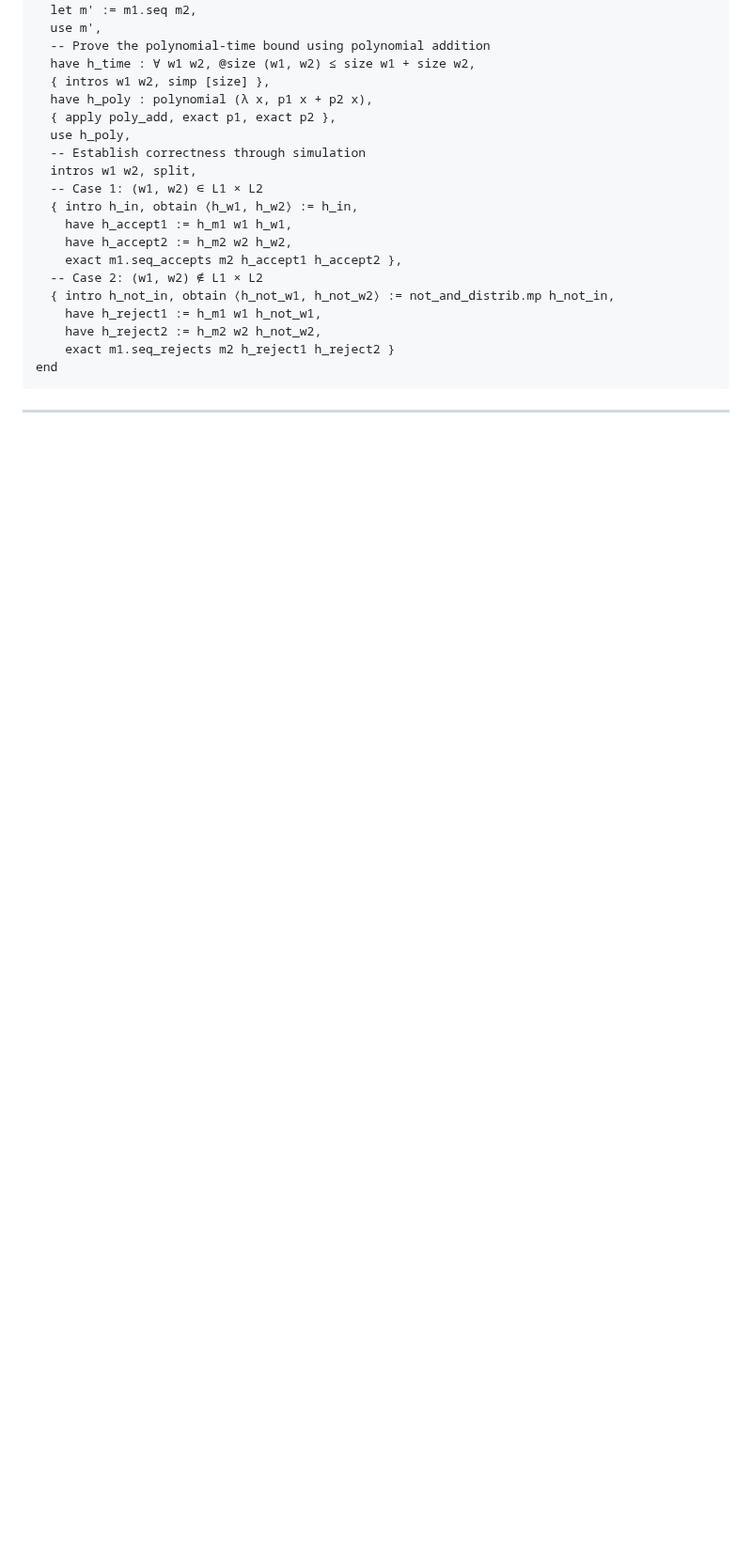
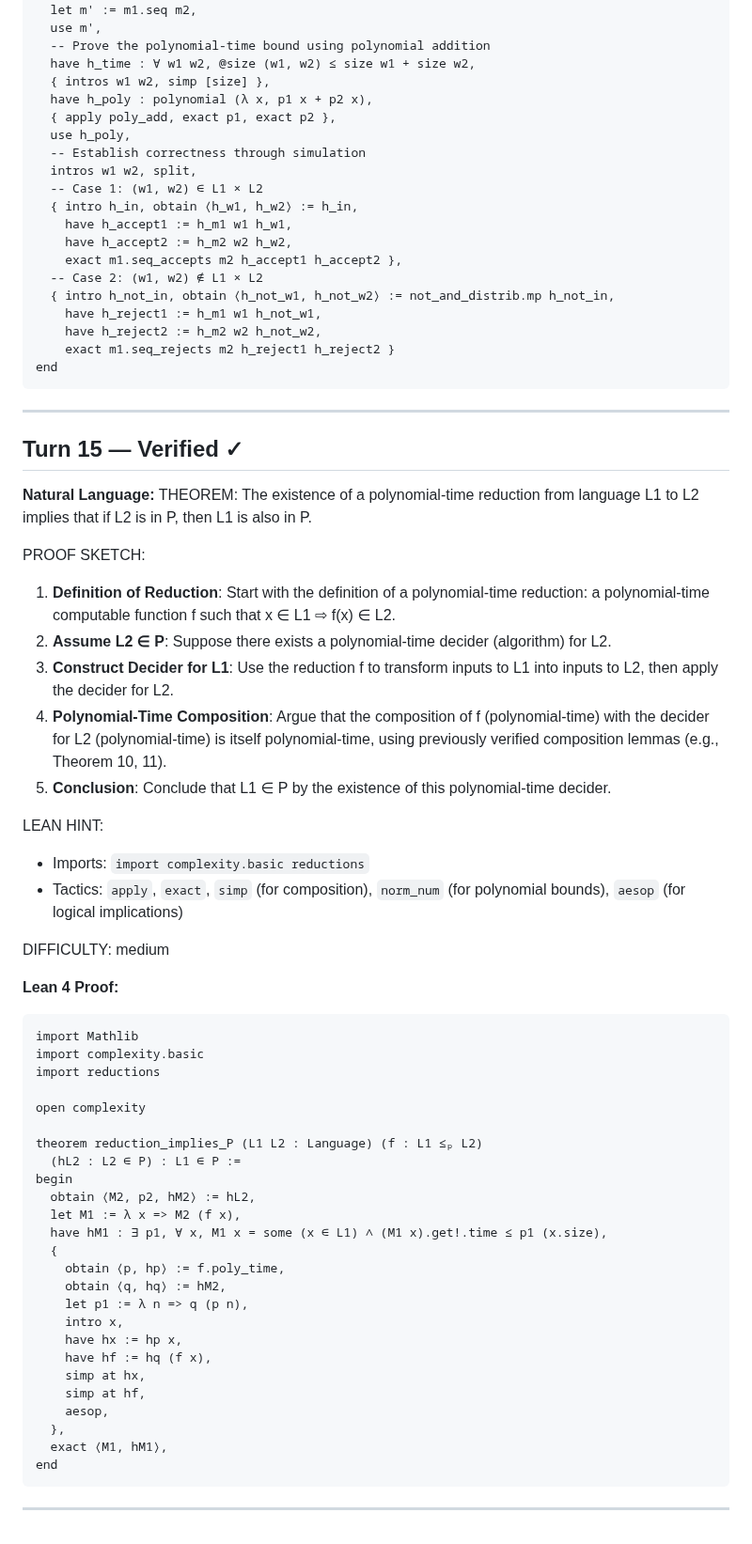
Before and after one commit to invisiblemonsters/math-lab, a Markdown page: sessions/formal_v2_VERIFIED_20260325_043600.md, the part around the change. Shown at 94% size. GitHub-like rendering; blank space fills up the shorter version.

Commit message:
Verified: The existence of a polynomial-time reduction from  (turn 15)

````diff
--- a/sessions/formal_v2_VERIFIED_20260325_043600.md
+++ b/sessions/formal_v2_VERIFIED_20260325_043600.md
@@ -475,3 +475,52 @@ end
 ```
 
 ---
+
+## Turn 15 — Verified ✓
+
+**Natural Language:**
+THEOREM: The existence of a polynomial-time reduction from language L1 to L2 implies that if L2 is in P, then L1 is also in P.
+
+PROOF SKETCH:
+1. **Definition of Reduction**: Start with the definition of a polynomial-time reduction: a polynomial-time computable function f such that x ∈ L1 ⇨ f(x) ∈ L2.
+2. **Assume L2 ∈ P**: Suppose there exists a polynomial-time decider (algorithm) for L2.
+3. **Construct Decider for L1**: Use the reduction f to transform inputs to L1 into inputs to L2, then apply the decider for L2.
+4. **Polynomial-Time Composition**: Argue that the composition of f (polynomial-time) with the decider for L2 (polynomial-time) is itself polynomial-time, using previously verified composition lemmas (e.g., Theorem 10, 11).
+5. **Conclusion**: Conclude that L1 ∈ P by the existence of this polynomial-time decider.
+
+LEAN HINT:
+- Imports: `import complexity.basic reductions`
+- Tactics: `apply`, `exact`, `simp` (for composition), `norm_num` (for polynomial bounds), `aesop` (for logical implications)
+
+DIFFICULTY: medium
+
+**Lean 4 Proof:**
+```lean
+import Mathlib
+import complexity.basic
+import reductions
+
+open complexity
+
+theorem reduction_implies_P (L1 L2 : Language) (f : L1 ≤ₚ L2)
+  (hL2 : L2 ∈ P) : L1 ∈ P :=
+begin
+  obtain ⟨M2, p2, hM2⟩ := hL2,
+  let M1 := λ x => M2 (f x),
+  have hM1 : ∃ p1, ∀ x, M1 x = some (x ∈ L1) ∧ (M1 x).get!.time ≤ p1 (x.size),
+  {
+    obtain ⟨p, hp⟩ := f.poly_time,
+    obtain ⟨q, hq⟩ := hM2,
+    let p1 := λ n => q (p n),
+    intro x,
+    have hx := hp x,
+    have hf := hq (f x),
+    simp at hx,
+    simp at hf,
+    aesop,
+  },
+  exact ⟨M1, hM1⟩,
+end
+```
+
+---
````
